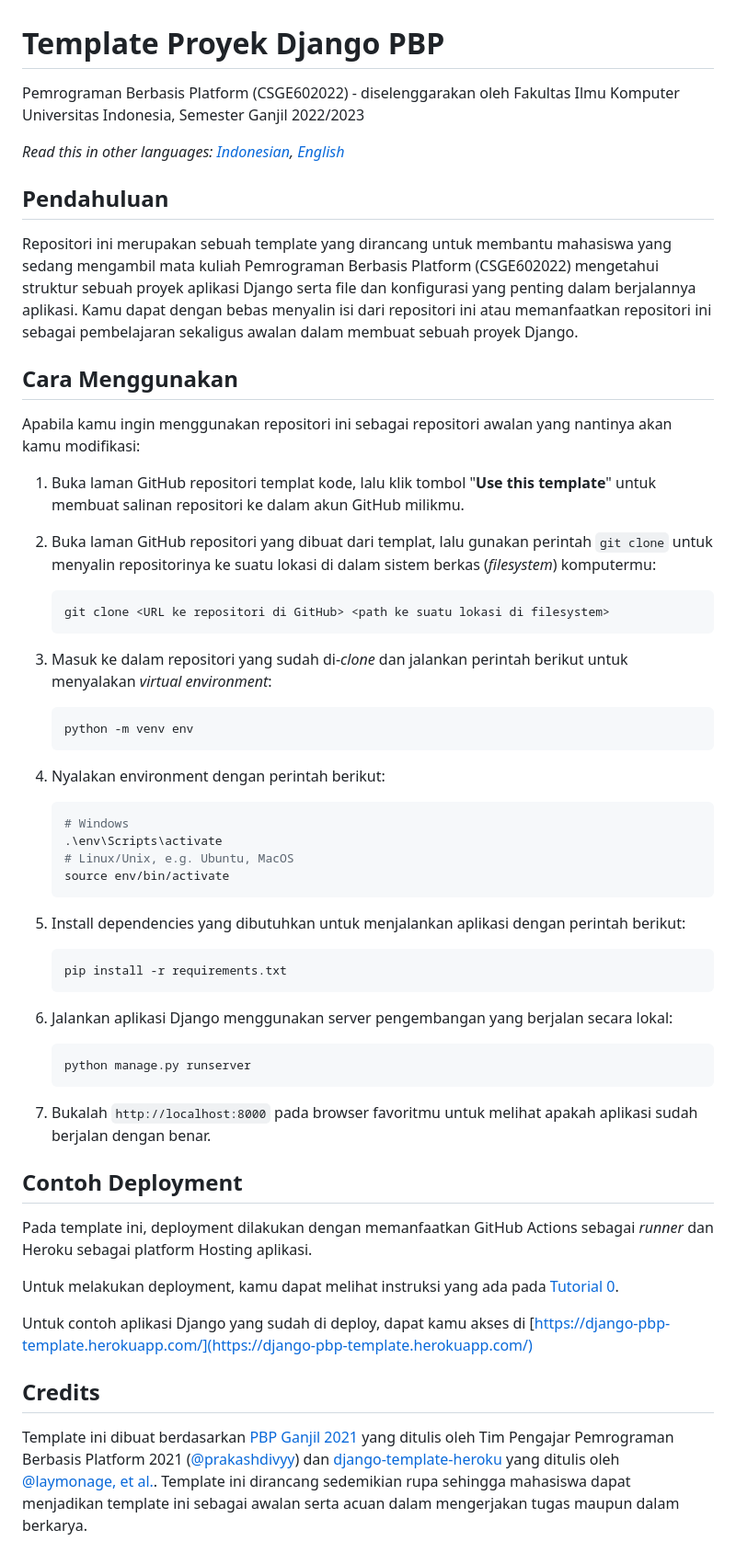
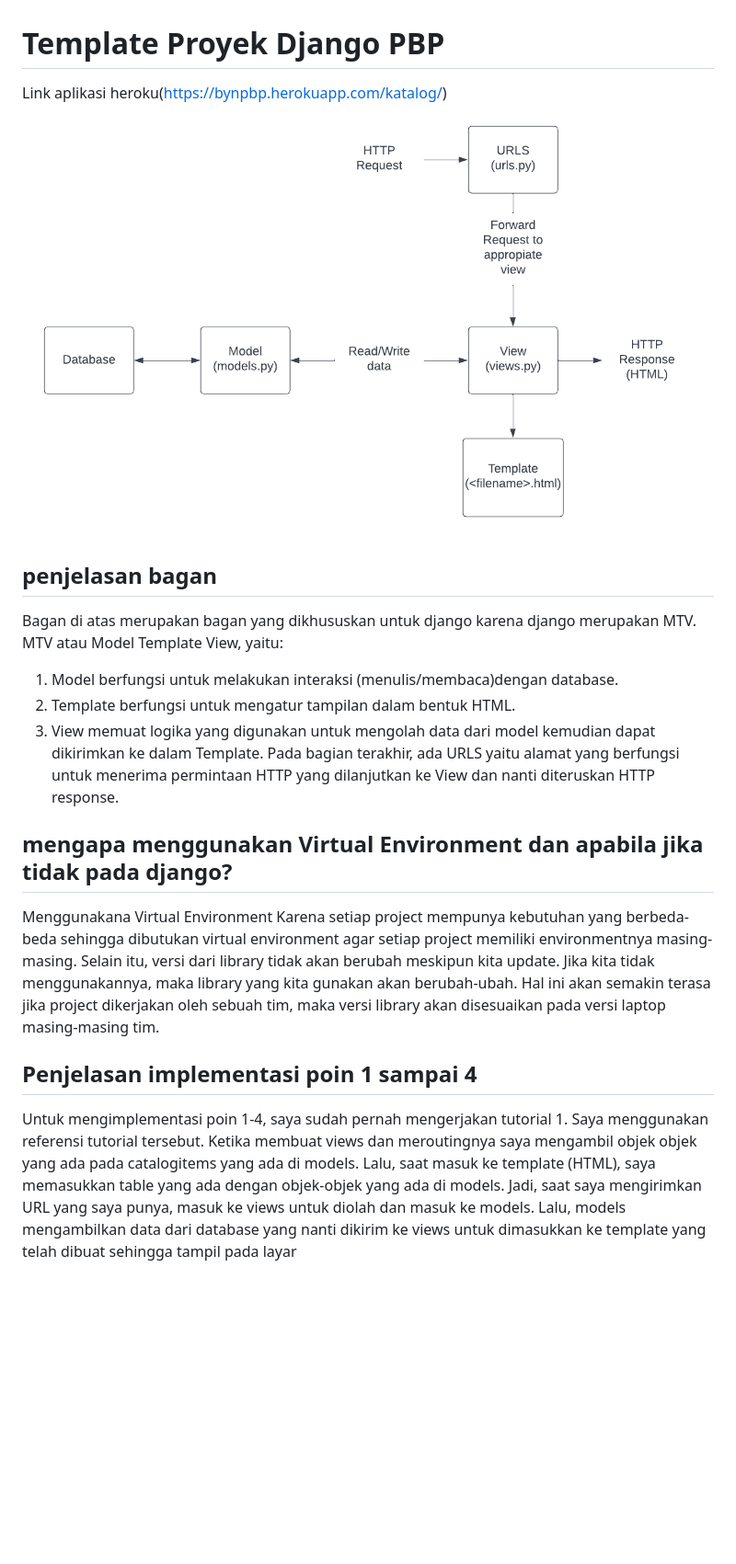
Before and after one commit to IbniShaquille/Tugas2PBP, a Markdown page: README.md, the part around the change. Shown: that part at 92% size. GitHub-like rendering; pictures changed too: assets/diagram.png (added); blank space fills up the shorter version.

Commit message:
sudah deploy dan menambahkan readme.md

````diff
--- a/README.md
+++ b/README.md
@@ -1,62 +1,20 @@
 # Template Proyek Django PBP
 
-Pemrograman Berbasis Platform (CSGE602022) - diselenggarakan oleh Fakultas Ilmu Komputer Universitas Indonesia, Semester Ganjil 2022/2023
+Link aplikasi heroku(https://bynpbp.herokuapp.com/katalog/)
+![Bagan](https://github.com/IbniShaquille/tugas2PBP/blob/main/assets/diagram.png)
 
-*Read this in other languages: [Indonesian](README.md), [English](README.en.md)*
+## penjelasan bagan
 
-## Pendahuluan
+Bagan di atas merupakan bagan yang dikhususkan untuk django karena django merupakan MTV. MTV atau Model Template View, yaitu:
+1. Model berfungsi untuk melakukan interaksi (menulis/membaca)dengan database.
+2. Template berfungsi untuk mengatur tampilan dalam bentuk HTML.
+3. View memuat logika yang digunakan untuk mengolah data dari model kemudian dapat
+dikirimkan ke dalam Template. Pada bagian terakhir, ada URLS yaitu alamat yang berfungsi untuk menerima permintaan HTTP yang dilanjutkan ke View dan nanti diteruskan HTTP response.
 
-Repositori ini merupakan sebuah template yang dirancang untuk membantu mahasiswa yang sedang mengambil mata kuliah Pemrograman Berbasis Platform (CSGE602022) mengetahui struktur sebuah proyek aplikasi Django serta file dan konfigurasi yang penting dalam berjalannya aplikasi. Kamu dapat dengan bebas menyalin isi dari repositori ini atau memanfaatkan repositori ini sebagai pembelajaran sekaligus awalan dalam membuat sebuah proyek Django.
+## mengapa menggunakan Virtual Environment dan apabila jika tidak pada django?
 
-## Cara Menggunakan
+Menggunakana Virtual Environment Karena setiap project mempunya kebutuhan yang berbeda-beda sehingga dibutukan virtual environment agar setiap project memiliki environmentnya masing-masing. Selain itu, versi dari library tidak akan berubah meskipun kita update. Jika kita tidak menggunakannya, maka library yang kita gunakan akan berubah-ubah. Hal ini akan semakin terasa jika project dikerjakan oleh sebuah tim, maka versi library akan disesuaikan pada versi laptop masing-masing tim.
 
-Apabila kamu ingin menggunakan repositori ini sebagai repositori awalan yang nantinya akan kamu modifikasi:
+## Penjelasan implementasi poin 1 sampai 4
 
-1. Buka laman GitHub repositori templat kode, lalu klik tombol "**Use this template**"
-   untuk membuat salinan repositori ke dalam akun GitHub milikmu.
-2. Buka laman GitHub repositori yang dibuat dari templat, lalu gunakan perintah
-   `git clone` untuk menyalin repositorinya ke suatu lokasi di dalam sistem
-   berkas (_filesystem_) komputermu:
-
-   ```shell
-   git clone <URL ke repositori di GitHub> <path ke suatu lokasi di filesystem>
-   ```
-3. Masuk ke dalam repositori yang sudah di-_clone_ dan jalankan perintah berikut
-   untuk menyalakan _virtual environment_:
-
-   ```shell
-   python -m venv env
-   ```
-4. Nyalakan environment dengan perintah berikut:
-
-   ```shell
-   # Windows
-   .\env\Scripts\activate
-   # Linux/Unix, e.g. Ubuntu, MacOS
-   source env/bin/activate
-   ```
-5. Install dependencies yang dibutuhkan untuk menjalankan aplikasi dengan perintah berikut:
-
-   ```shell
-   pip install -r requirements.txt
-   ```
-
-6. Jalankan aplikasi Django menggunakan server pengembangan yang berjalan secara
-   lokal:
-
-   ```shell
-   python manage.py runserver
-   ```
-7. Bukalah `http://localhost:8000` pada browser favoritmu untuk melihat apakah aplikasi sudah berjalan dengan benar.
-
-## Contoh Deployment
-
-Pada template ini, deployment dilakukan dengan memanfaatkan GitHub Actions sebagai _runner_ dan Heroku sebagai platform Hosting aplikasi.
-
-Untuk melakukan deployment, kamu dapat melihat instruksi yang ada pada [Tutorial 0](https://pbp-fasilkom-ui.github.io/ganjil-2023/assignments/tutorial/tutorial-0).
-
-Untuk contoh aplikasi Django yang sudah di deploy, dapat kamu akses di [https://django-pbp-template.herokuapp.com/](https://django-pbp-template.herokuapp.com/)
-
-## Credits
-
-Template ini dibuat berdasarkan [PBP Ganjil 2021](https://gitlab.com/PBP-2021/pbp-lab) yang ditulis oleh Tim Pengajar Pemrograman Berbasis Platform 2021 ([@prakashdivyy](https://gitlab.com/prakashdivyy)) dan [django-template-heroku](https://github.com/laymonage/django-template-heroku) yang ditulis oleh [@laymonage, et al.](https://github.com/laymonage). Template ini dirancang sedemikian rupa sehingga mahasiswa dapat menjadikan template ini sebagai awalan serta acuan dalam mengerjakan tugas maupun dalam berkarya.
+Untuk mengimplementasi poin 1-4, saya sudah pernah mengerjakan tutorial 1. Saya menggunakan referensi tutorial tersebut. Ketika membuat views dan meroutingnya saya mengambil objek objek yang ada pada catalogitems yang ada di models. Lalu, saat masuk ke template (HTML), saya memasukkan table yang ada dengan objek-objek yang ada di models. Jadi, saat saya mengirimkan URL yang saya punya, masuk ke views untuk diolah dan masuk ke models. Lalu, models mengambilkan data dari database yang nanti dikirim ke views untuk dimasukkan ke template yang telah dibuat sehingga tampil pada layar
````
